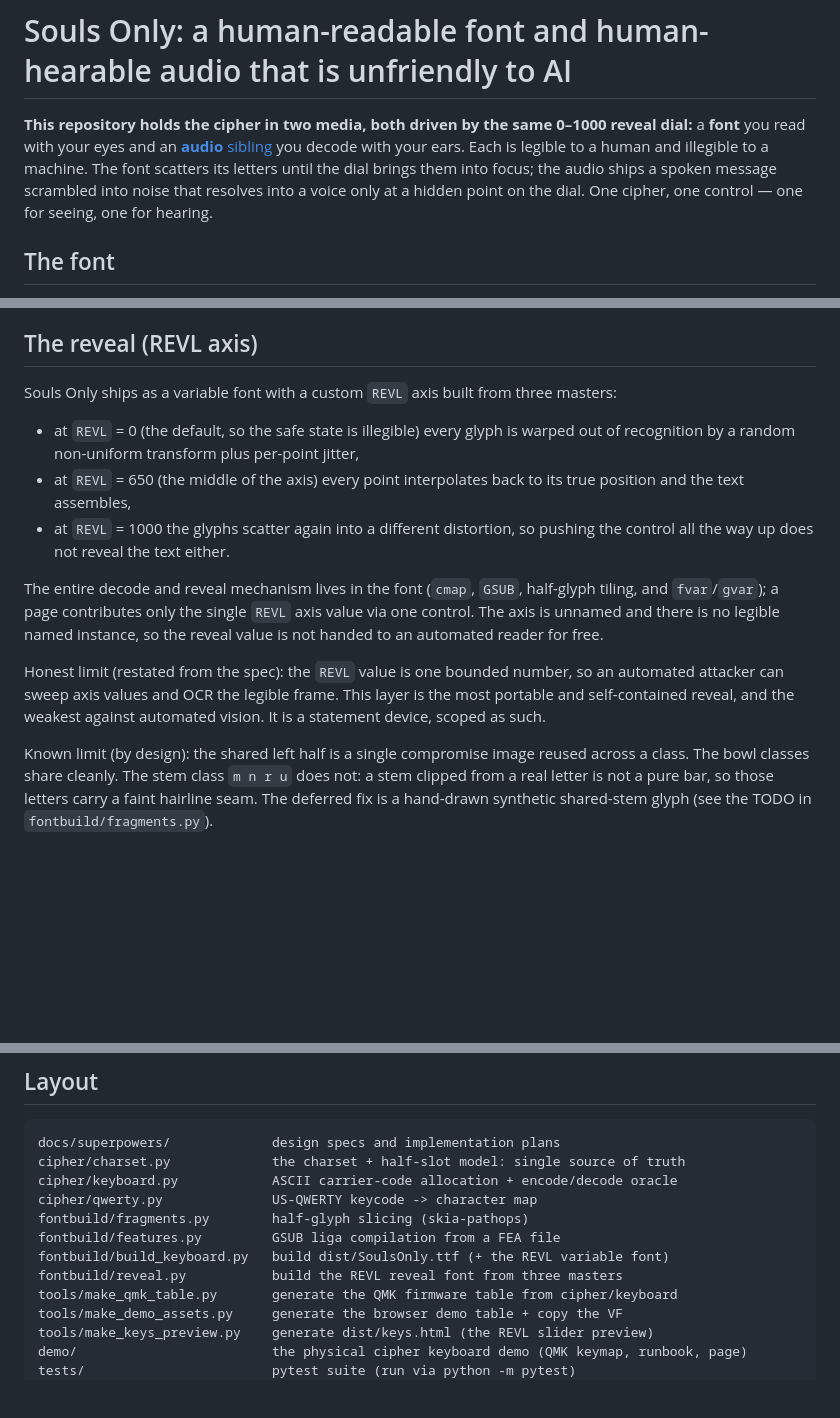
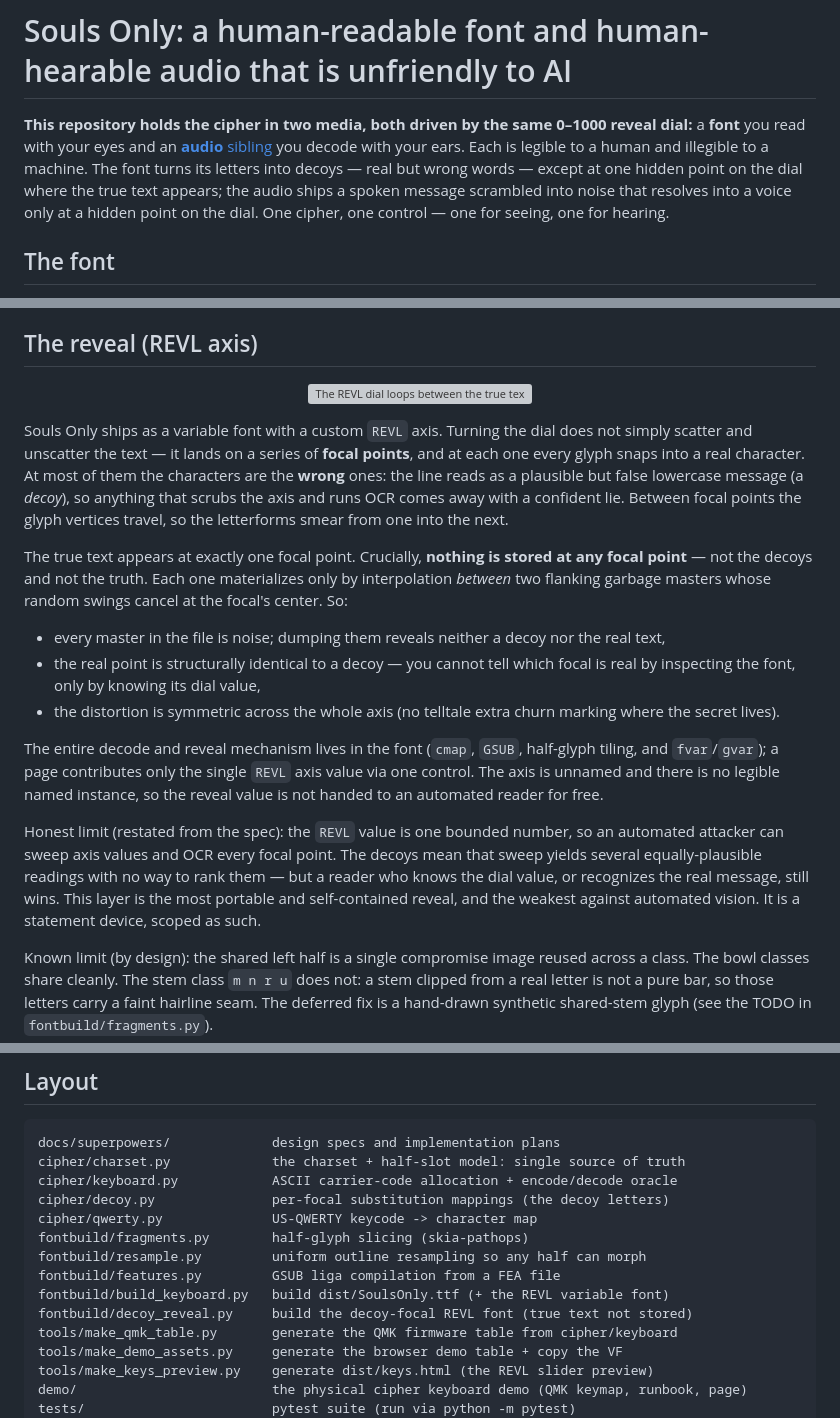
Before and after one commit to convictional/souls-only, a Markdown page: README.md, 3 parts joined by grey strips. Rendered like a GitHub page; blank space fills up the shorter version; grey boxes are pictures that could not be loaded.

```diff
--- a/README.md
+++ b/README.md
@@ -3,8 +3,9 @@
 **This repository holds the cipher in two media, both driven by the same 0–1000
 reveal dial:** a **font** you read with your eyes and an [**audio**
 sibling](audio/) you decode with your ears. Each is legible to a human and
-illegible to a machine. The font scatters its letters until the dial brings them
-into focus; the audio ships a spoken message scrambled into noise that resolves
+illegible to a machine. The font turns its letters into decoys — real but wrong
+words — except at one hidden point on the dial where the true text appears; the
+audio ships a spoken message scrambled into noise that resolves
 into a voice only at a hidden point on the dial. One cipher, one control — one for
 seeing, one for hearing.
 
@@ -81,16 +105,29 @@ so the stream stays four-aligned.
 
 ## The reveal (REVL axis)
 
-Souls Only ships as a variable font with a custom `REVL` axis built from three
-masters:
+<p align="center">
+  <img src="media/decoy-demo.gif" width="300" alt="The REVL dial loops between the true text and a decoy on each side: the same line reads as different real-but-wrong words at the trap settings, and as the truth only at one hidden point">
+</p>
 
-- at `REVL` = 0 (the default, so the safe state is illegible) every glyph is
-  warped out of recognition by a random non-uniform transform plus per-point
-  jitter,
-- at `REVL` = 650 (the middle of the axis) every point interpolates back to its
-  true position and the text assembles,
-- at `REVL` = 1000 the glyphs scatter again into a different distortion, so
-  pushing the control all the way up does not reveal the text either.
+Souls Only ships as a variable font with a custom `REVL` axis. Turning the dial
+does not simply scatter and unscatter the text — it lands on a series of
+**focal points**, and at each one every glyph snaps into a real character. At
+most of them the characters are the **wrong** ones: the line reads as a
+plausible but false lowercase message (a *decoy*), so anything that scrubs the
+axis and runs OCR comes away with a confident lie. Between focal points the
+glyph vertices travel, so the letterforms smear from one into the next.
+
+The true text appears at exactly one focal point. Crucially, **nothing is
+stored at any focal point** — not the decoys and not the truth. Each one
+materializes only by interpolation *between* two flanking garbage masters whose
+random swings cancel at the focal's center. So:
+
+- every master in the file is noise; dumping them reveals neither a decoy nor
+  the real text,
+- the real point is structurally identical to a decoy — you cannot tell which
+  focal is real by inspecting the font, only by knowing its dial value,
+- the distortion is symmetric across the whole axis (no telltale extra churn
+  marking where the secret lives).
 
 The entire decode and reveal mechanism lives in the font (`cmap`, `GSUB`,
 half-glyph tiling, and `fvar`/`gvar`); a page contributes only the single `REVL`
@@ -98,9 +135,12 @@ axis value via one control. The axis is unnamed and there is no legible named
 instance, so the reveal value is not handed to an automated reader for free.
 
 Honest limit (restated from the spec): the `REVL` value is one bounded number,
-so an automated attacker can sweep axis values and OCR the legible frame. This
-layer is the most portable and self-contained reveal, and the weakest against
-automated vision. It is a statement device, scoped as such.
+so an automated attacker can sweep axis values and OCR every focal point. The
+decoys mean that sweep yields several equally-plausible readings with no way to
+rank them — but a reader who knows the dial value, or recognizes the real
+message, still wins. This layer is the most portable and self-contained reveal,
+and the weakest against automated vision. It is a statement device, scoped as
+such.
 
 Known limit (by design): the shared left half is a single compromise image
 reused across a class. The bowl classes share cleanly. The stem class
@@ -160,11 +200,13 @@ See [`audio/README.md`](audio/README.md) to run and build it.
 docs/superpowers/             design specs and implementation plans
 cipher/charset.py             the charset + half-slot model: single source of truth
 cipher/keyboard.py            ASCII carrier-code allocation + encode/decode oracle
+cipher/decoy.py               per-focal substitution mappings (the decoy letters)
 cipher/qwerty.py              US-QWERTY keycode -> character map
 fontbuild/fragments.py        half-glyph slicing (skia-pathops)
+fontbuild/resample.py         uniform outline resampling so any half can morph
 fontbuild/features.py         GSUB liga compilation from a FEA file
 fontbuild/build_keyboard.py   build dist/SoulsOnly.ttf (+ the REVL variable font)
-fontbuild/reveal.py           build the REVL reveal font from three masters
+fontbuild/decoy_reveal.py     build the decoy-focal REVL font (true text not stored)
 tools/make_qmk_table.py       generate the QMK firmware table from cipher/keyboard
 tools/make_demo_assets.py     generate the browser demo table + copy the VF
 tools/make_keys_preview.py    generate dist/keys.html (the REVL slider preview)
```
Also changed, not shown: other parts of README.md (+36 -13 lines), media/decoy-page.png (added), 3 other files.
